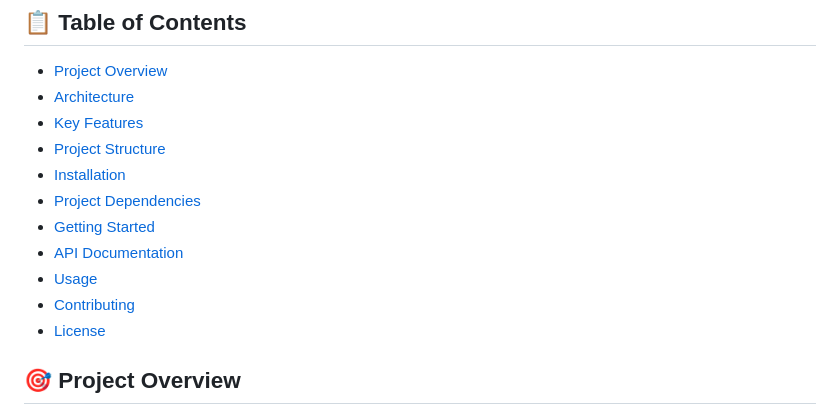
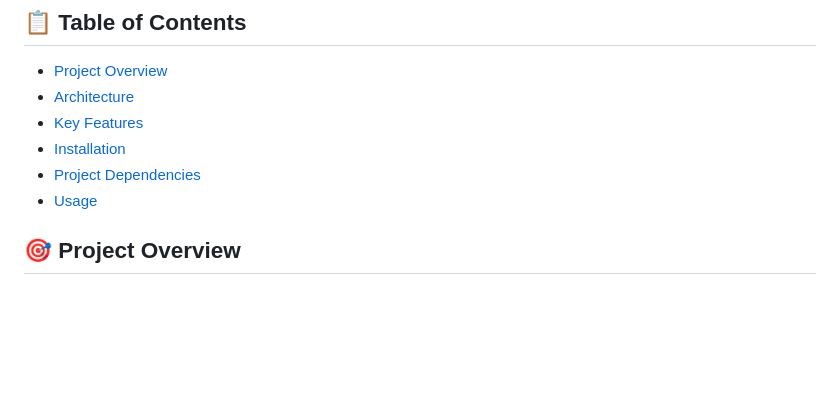
Before and after one commit to yuwanirashipaba/FitNourish-AI, a Markdown page: README.md, the part around the change. Rendered like a GitHub page; blank space fills up the shorter version.

```diff
--- a/README.md
+++ b/README.md
@@ -7,14 +7,9 @@ An intelligent, AI-powered nutrition assistant that delivers personalized meal p
 - [Project Overview](#project-overview)
 - [Architecture](#architecture)
 - [Key Features](#key-features)
-- [Project Structure](#project-structure)
 - [Installation](#installation)
 - [Project Dependencies](#project-dependencies)
-- [Getting Started](#getting-started)
-- [API Documentation](#api-documentation)
 - [Usage](#usage)
-- [Contributing](#contributing)
-- [License](#license)
 
 ## 🎯 Project Overview
 
```
